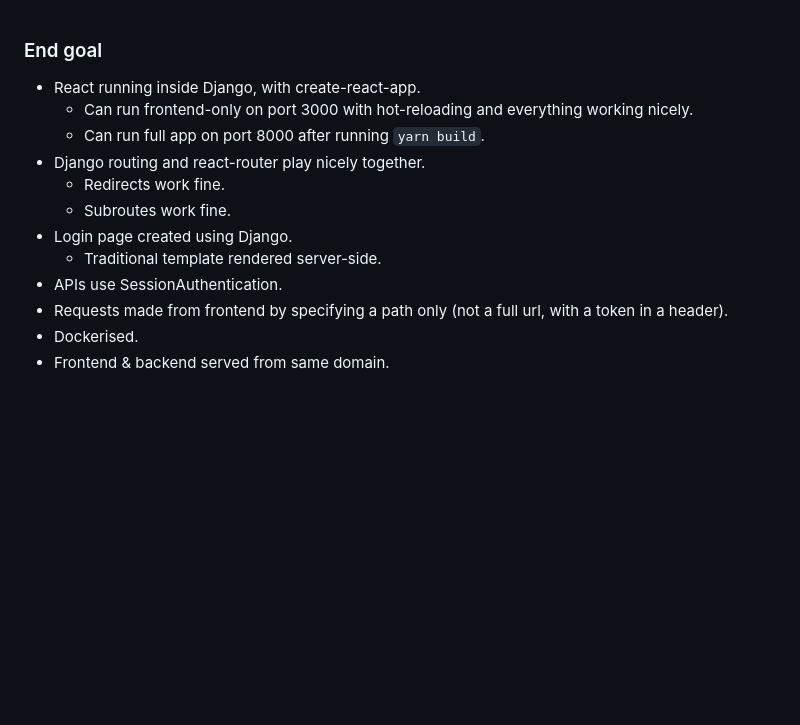
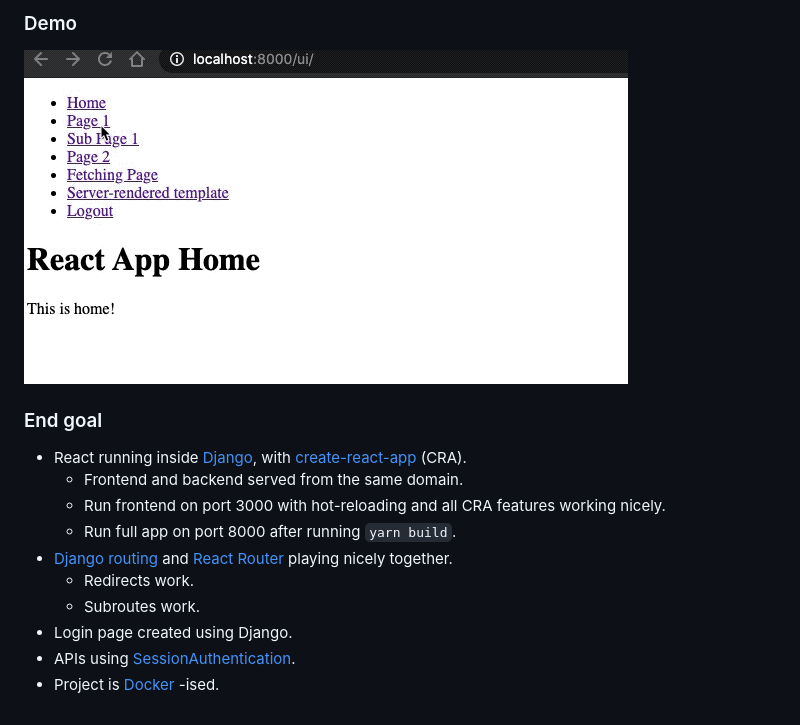
Before and after one commit to ahmedaljawahiry/django_react_routing, a Markdown page: README.md, the part around the change. Rendered like a GitHub page; pictures changed too: demo/demo.gif (added); blank space fills up the shorter version.

Commit message:
minor improvements + demo

```diff
--- a/README.md
+++ b/README.md
@@ -1,14 +1,17 @@
+### Demo
+
+![](demo/demo.gif)
+
 ### End goal
 
-- React running inside Django, with create-react-app.
-    - Can run frontend-only on port 3000 with hot-reloading and everything working nicely.
-    - Can run full app on port 8000 after running `yarn build`.
-- Django routing and react-router play nicely together.
-    - Redirects work fine.
-    - Subroutes work fine.
+- React running inside [Django](https://www.djangoproject.com/), with [create-react-app](https://create-react-app.dev/) (CRA).
+    - Frontend and backend served from the same domain.
+    - Run frontend on port 3000 with hot-reloading and all CRA features working nicely.
+    - Run full app on port 8000 after running `yarn build`.
+- [Django routing](https://docs.djangoproject.com/en/3.1/topics/http/urls/) and [React Router](https://reactrouter.com/web/)
+playing nicely together.
+    - Redirects work.
+    - Subroutes work.
 - Login page created using Django.
-    - Traditional template rendered server-side.
-- APIs use SessionAuthentication.
-- Requests made from frontend by specifying a path only (not a full url, with a token in a header).
-- Dockerised.
-- Frontend & backend served from same domain.
+- APIs using [SessionAuthentication](https://www.django-rest-framework.org/api-guide/authentication/#sessionauthentication).
+- Project is [Docker](https://www.docker.com/) -ised.
```
Also changed, not shown: 12 other files.
